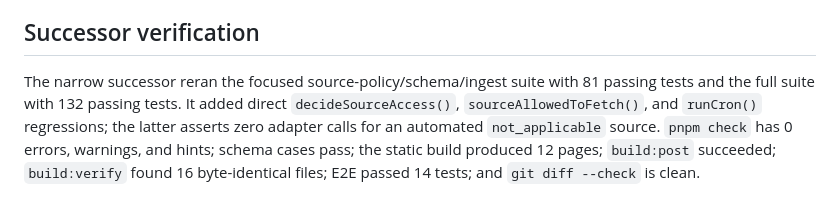
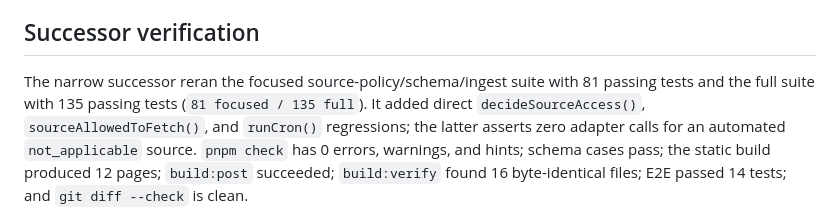
Before and after one commit to ariga39/momoko.pro, a Markdown page: notes/phase3a-robots-policy-handoff.md, the part around the change. Drawn GitHub-style.

Commit message:
docs: correct source policy test counts

```diff
--- a/notes/phase3a-robots-policy-handoff.md
+++ b/notes/phase3a-robots-policy-handoff.md
@@ -83,7 +83,8 @@ were changed.
 ## Successor verification
 
 The narrow successor reran the focused source-policy/schema/ingest suite with
-81 passing tests and the full suite with 132 passing tests. It added direct
+81 passing tests and the full suite with 135 passing tests (`81 focused / 135
+full`). It added direct
 `decideSourceAccess()`, `sourceAllowedToFetch()`, and `runCron()` regressions;
 the latter asserts zero adapter calls for an automated `not_applicable`
 source. `pnpm check` has
```
